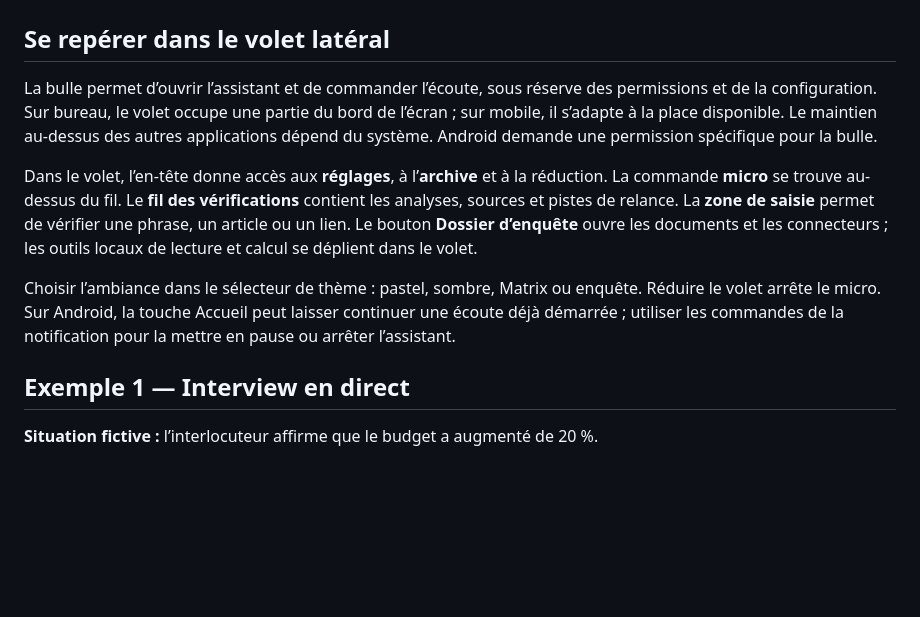
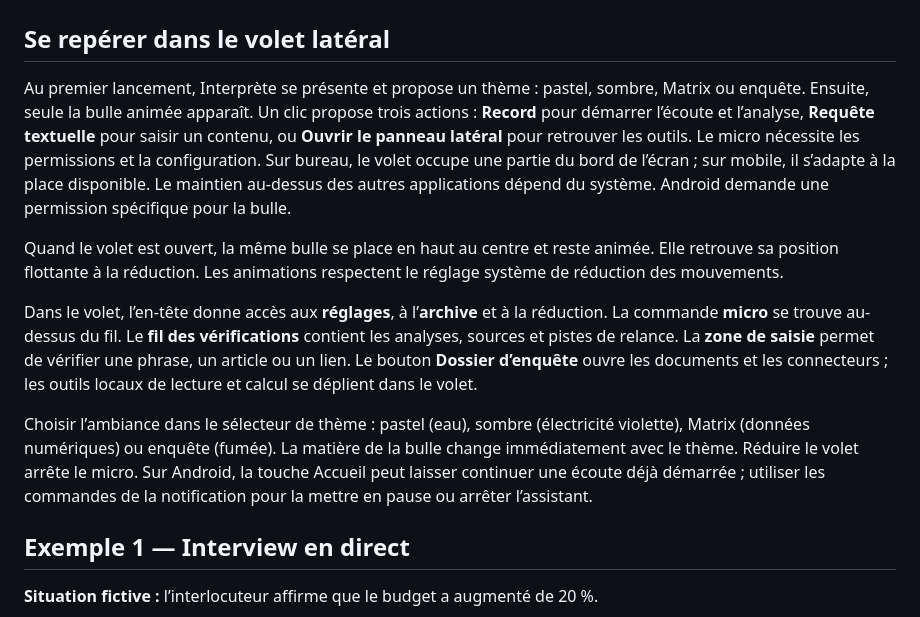
Before and after one commit to grecdel/Interprete, a Markdown page: docs/USAGE.md, the part around the change. GitHub-like rendering; blank space fills up the shorter version.

```diff
--- a/docs/USAGE.md
+++ b/docs/USAGE.md
@@ -2,11 +2,13 @@
 
 ## Se repérer dans le volet latéral
 
-La bulle permet d’ouvrir l’assistant et de commander l’écoute, sous réserve des permissions et de la configuration. Sur bureau, le volet occupe une partie du bord de l’écran ; sur mobile, il s’adapte à la place disponible. Le maintien au-dessus des autres applications dépend du système. Android demande une permission spécifique pour la bulle.
+Au premier lancement, Interprète se présente et propose un thème : pastel, sombre, Matrix ou enquête. Ensuite, seule la bulle animée apparaît. Un clic propose trois actions : **Record** pour démarrer l’écoute et l’analyse, **Requête textuelle** pour saisir un contenu, ou **Ouvrir le panneau latéral** pour retrouver les outils. Le micro nécessite les permissions et la configuration. Sur bureau, le volet occupe une partie du bord de l’écran ; sur mobile, il s’adapte à la place disponible. Le maintien au-dessus des autres applications dépend du système. Android demande une permission spécifique pour la bulle.
+
+Quand le volet est ouvert, la même bulle se place en haut au centre et reste animée. Elle retrouve sa position flottante à la réduction. Les animations respectent le réglage système de réduction des mouvements.
 
 Dans le volet, l’en-tête donne accès aux **réglages**, à l’**archive** et à la réduction. La commande **micro** se trouve au-dessus du fil. Le **fil des vérifications** contient les analyses, sources et pistes de relance. La **zone de saisie** permet de vérifier une phrase, un article ou un lien. Le bouton **Dossier d’enquête** ouvre les documents et les connecteurs ; les outils locaux de lecture et calcul se déplient dans le volet.
 
-Choisir l’ambiance dans le sélecteur de thème : pastel, sombre, Matrix ou enquête. Réduire le volet arrête le micro. Sur Android, la touche Accueil peut laisser continuer une écoute déjà démarrée ; utiliser les commandes de la notification pour la mettre en pause ou arrêter l’assistant.
+Choisir l’ambiance dans le sélecteur de thème : pastel (eau), sombre (électricité violette), Matrix (données numériques) ou enquête (fumée). La matière de la bulle change immédiatement avec le thème. Réduire le volet arrête le micro. Sur Android, la touche Accueil peut laisser continuer une écoute déjà démarrée ; utiliser les commandes de la notification pour la mettre en pause ou arrêter l’assistant.
 
 ## Exemple 1 — Interview en direct
 
```
Also changed, not shown: README.md (+5 -1 lines), docs/assets/hero.png, docs/assets/orb-materials.png (added), 15 other files.
